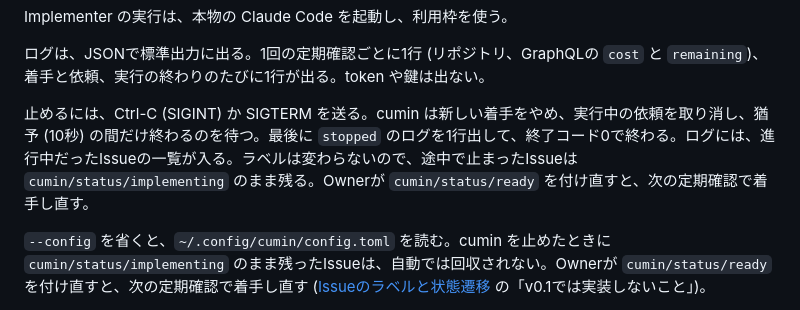
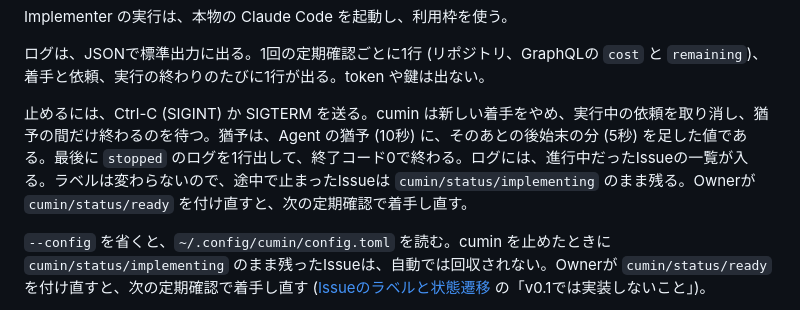
Before and after one commit to cloveclovedev/cumin-works, a Markdown page: docs/ja/getting-started.md, the part around the change. GitHub-like rendering.

Commit message:
docs(getting-started): say how long the stop waits
The wait is the grace of the agent adapter plus the margin for its
clean-up, not the grace alone.

Co-Authored-By: Claude Opus 5 (1M context) <noreply@anthropic.com>
Claude-Session: https://claude.ai/code/session_01TVHJCVoxB71R8PytWCqVGY

```diff
--- a/docs/ja/getting-started.md
+++ b/docs/ja/getting-started.md
@@ -67,7 +67,7 @@ Implementer の実行は、本物の Claude Code を起動し、利用枠を使
 
 ログは、JSONで標準出力に出る。1回の定期確認ごとに1行 (リポジトリ、GraphQLの `cost` と `remaining`)、着手と依頼、実行の終わりのたびに1行が出る。token や鍵は出ない。
 
-止めるには、Ctrl-C (SIGINT) か SIGTERM を送る。cumin は新しい着手をやめ、実行中の依頼を取り消し、猶予 (10秒) の間だけ終わるのを待つ。最後に `stopped` のログを1行出して、終了コード0で終わる。ログには、進行中だったIssueの一覧が入る。ラベルは変わらないので、途中で止まったIssueは `cumin/status/implementing` のまま残る。Ownerが `cumin/status/ready` を付け直すと、次の定期確認で着手し直す。
+止めるには、Ctrl-C (SIGINT) か SIGTERM を送る。cumin は新しい着手をやめ、実行中の依頼を取り消し、猶予の間だけ終わるのを待つ。猶予は、Agent の猶予 (10秒) に、そのあとの後始末の分 (5秒) を足した値である。最後に `stopped` のログを1行出して、終了コード0で終わる。ログには、進行中だったIssueの一覧が入る。ラベルは変わらないので、途中で止まったIssueは `cumin/status/implementing` のまま残る。Ownerが `cumin/status/ready` を付け直すと、次の定期確認で着手し直す。
 
 `--config` を省くと、`~/.config/cumin/config.toml` を読む。cumin を止めたときに `cumin/status/implementing` のまま残ったIssueは、自動では回収されない。Ownerが `cumin/status/ready` を付け直すと、次の定期確認で着手し直す ([Issueのラベルと状態遷移](requirements/workflow/issue-states.md) の「v0.1では実装しないこと」)。
 
```
